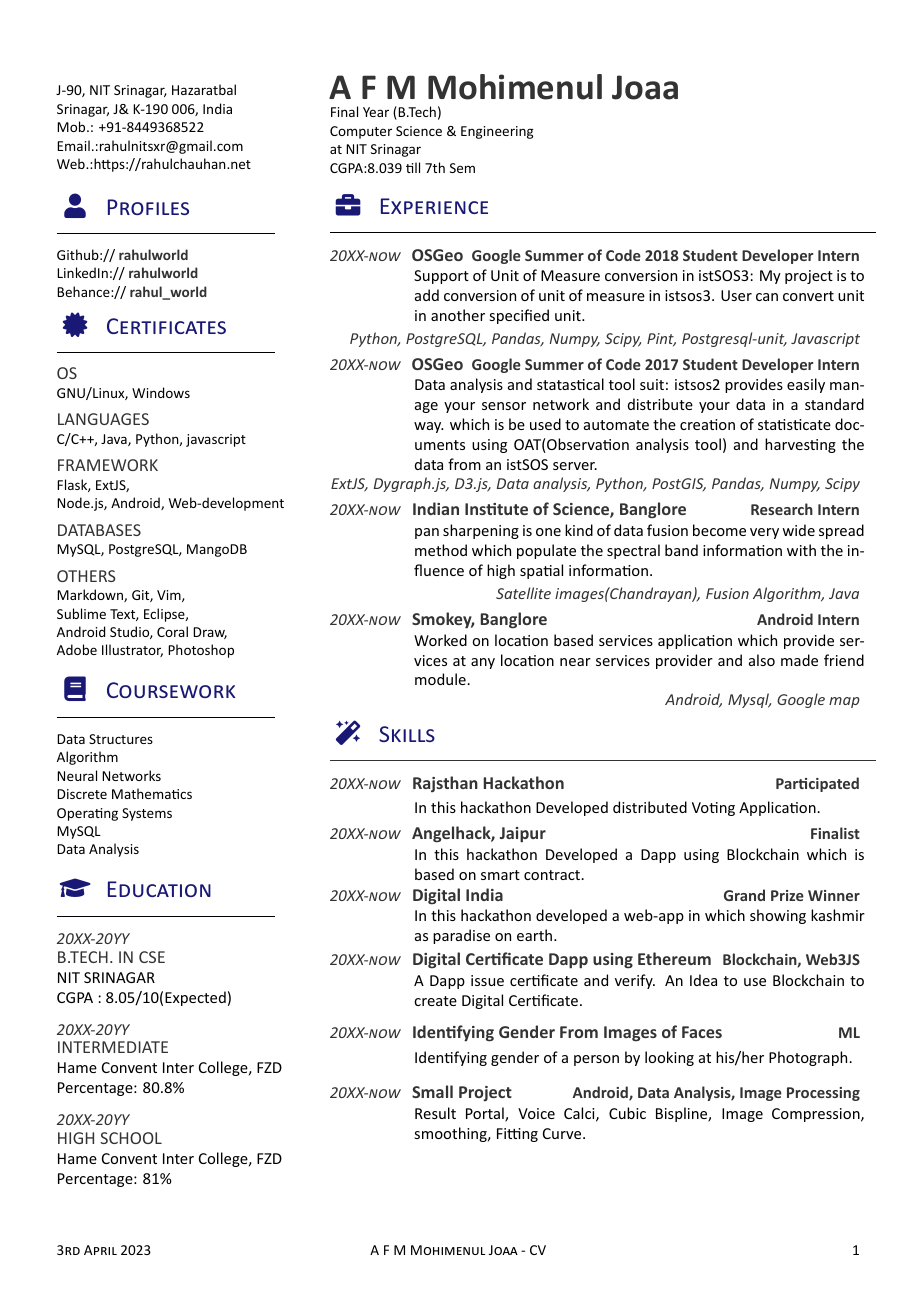
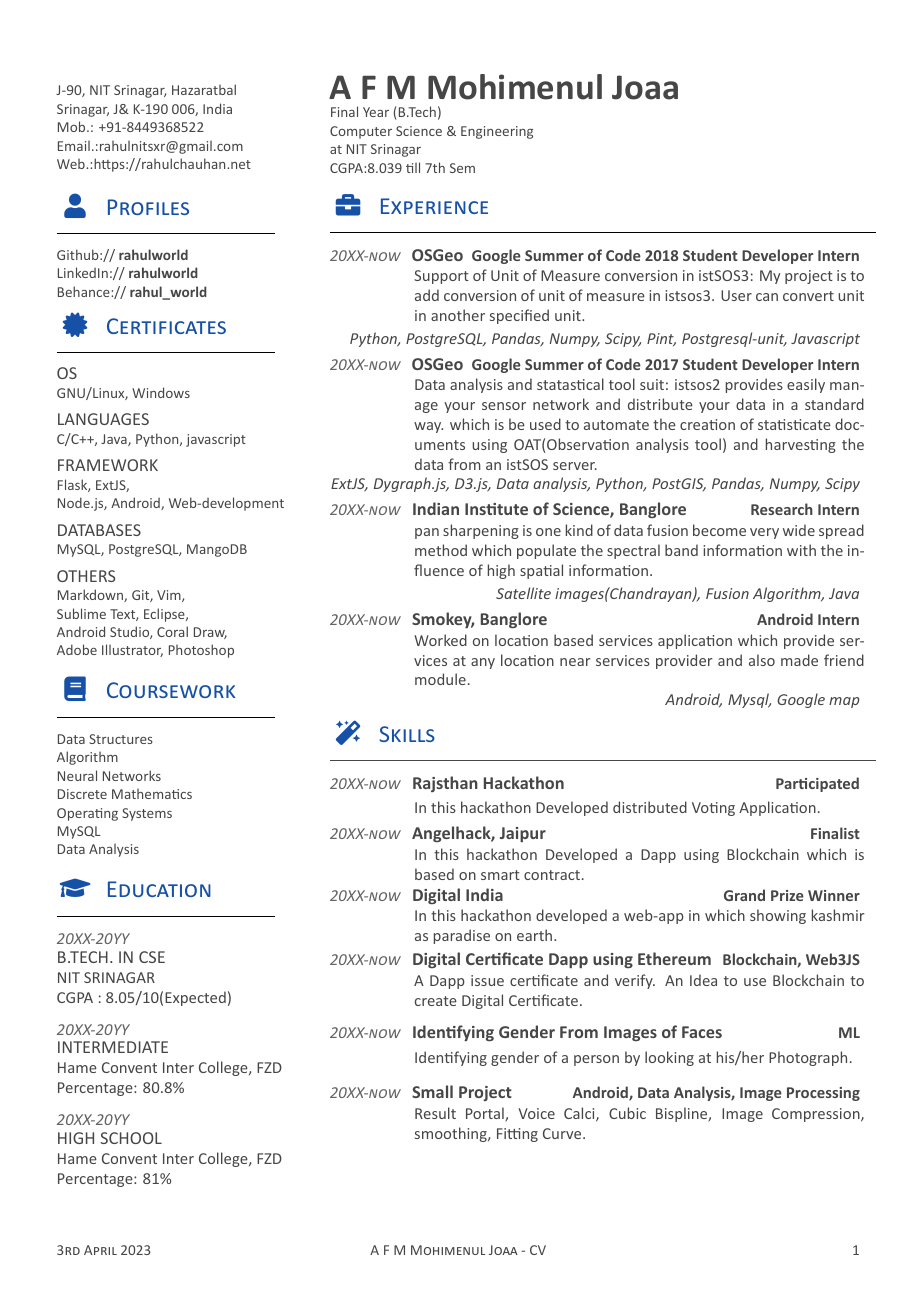
Before and after one commit to afmjoaa/cv, a LaTeX document (src/main.tex, which reads src/main.cls): page 1 of 2. Compiled offline with XeLaTeX; a LaTeX package or settings file that is missing is left out.

Commit message:
LCV-0006: Fix color schema

```diff
--- a/src/main.cls
+++ b/src/main.cls
@@ -40,17 +40,15 @@
 \pagestyle{fancy}
 
 % Define default accent colors
-\definecolor{basecolor}{HTML}{000066} %BLUE
-\definecolor{darkGrey}{HTML}{989898}
-\colorlet{linkcolor}{basecolor}
-\colorlet{accentcolor}{linkcolor!90}
-\colorlet{symbolcolor}{linkcolor!85}
-\definecolor{date}{HTML}{666666}
-\definecolor{primary}{HTML}{000002}
-\definecolor{headings}{HTML}{0000ff}
-\definecolor{subheadings}{HTML}{333333}
-\definecolor{smcolor}{HTML}{333333}
-\definecolor{darkGrey}{HTML}{989898}
+\definecolor{titleText}{HTML}{0000ff}
+\definecolor{primaryText}{HTML}{464646}
+\definecolor{PrimaryDarkText}{HTML}{989898}
+\definecolor{secondaryText}{HTML}{777777}
+\definecolor{secondaryDarkText}{HTML}{646464}
+\definecolor{secondaryLightText}{HTML}{9a9a9a}
+\definecolor{accentcolor}{HTML}{1751A7}
+\definecolor{linkcolor}{HTML}{3873BF}
+%\colorlet{symbolcolor}{accentcolor!85}
 
 % Define header icons
 \newcommand{\iconProfile}{\faUser}
@@ -79,9 +77,9 @@
 
 % Setup fonts
 \defaultfontfeatures{Mapping=tex-text}
-\setmainfont[Color=primary, Path = fonts/calibri/]{calibri}
+\setmainfont[Color=primaryText, Path = fonts/calibri/]{calibri}
 \setsansfont[Scale=MatchLowercase,Mapping=tex-text, Path = fonts/calibri/]{calibri}
-\newcommand{\custombold}[1]{\color{subheadings}\fontspec[Path = fonts/calibri/]{calibri-bold}\selectfont #1 \normalfont}
+\newcommand{\custombold}[1]{\color{primaryText}\fontspec[Path = fonts/calibri/]{calibri-bold}\selectfont #1 \normalfont}
 
 %New length definition
 \newlength{\fulllength}
@@ -104,7 +102,7 @@
 % Create a tag
 % Usage: \cvtag{<tag label>}
 \newcommand{\cvtag}[1]{%
-    \tikz[baseline]\node[anchor=base,draw=darkGrey!70,rounded corners=0.5ex,inner xsep=1ex,inner ysep =0.55ex,text height=1.3ex,text depth=.25ex]{#1};
+    \tikz[baseline]\node[anchor=base,draw=PrimaryDarkText,rounded corners=0.5ex,inner xsep=1ex,inner ysep =0.55ex,text height=1.3ex,text depth=.25ex]{#1};
 }
 
 % Define a footer for CV
@@ -124,47 +122,14 @@
     \rule{\textwidth}{0.4pt}
 }
 
-% Define the 'experiences' environment
-\newcolumntype{E}{>{\raggedright\arraybackslash}p{\rightcolumnlength}}
-
-\newenvironment{experiences}{%
-    \begin{longtable}{R{\leftcolumnlength}|E}
-    }{%
-    \end{longtable}
-}
-
-% Render an experience in the experiences environment
-% Usage:
-% \experience
-%  {<End date>}      {<Title>}{<Enterprise>}{<Country>}
-%  {<Start date}     {
-%                      <Experience description (Could be a list)>
-%                    }
-%                    {<Technology list>}
-\newcommand\experience[7]{
-    \textbf{#1}    & \textbf{#2, \textsc{#3}, #4}                                \\*
-    \textbf{#5}    & \begin{minipage}[t]{\rightcolumnlength}
-                         #6
-    \end{minipage}                                        \\*
-    & \footnotesize{\foreach \n in {#7}{\cvtag{\n}}}    \\
-}
-
-
-\newcommand\emptySeparator{\multicolumn{2}{c}{}\\}
-
-
-
-% Color definitions
-
-
 % Header command
-\newcommand{\headername}[1]{\color{subheadings}
+\newcommand{\headername}[1]{\color{primaryText}
 \fontspec[Path = fonts/calibri/]{calibri-bold}\fontsize{24pt}{12pt}\selectfont\vspace{10pt}\raggedright {#1} \normalfont}
 
 \titlespacing{\section}{0pt}{0pt}{0pt}
 
 % Headings command
-\titleformat{\section}{\color{headings}
+\titleformat{\section}{\color{titleText}
 \fontspec[Path = fonts/calibri/]{calibri}\fontsize{16pt}{24pt}\selectfont\raggedright}{} {0em}{}
 
 \newcommand{\SectionHead}[1]{\smash{\begin{tabular}{l}
@@ -172,24 +137,24 @@
 \end{tabular}\hspace*{-\tabcolsep}}}
 
 % Subeadings command
-\titleformat{\subsection}{\color{subheadings}
+\titleformat{\subsection}{\color{primaryText}
 \fontspec[Path = fonts/calibri/]{calibri}\fontsize{12pt}{12pt}\selectfont\bfseries\uppercase}{}{0em}{}
 \titlespacing{\subsection}{0pt}{\parskip}{-\parskip}
 \titlespacing{\subsubsection}{0pt}{\parskip}{-\parskip}
-\newcommand{\runsubsection}[1]{\color{subheadings}
+\newcommand{\runsubsection}[1]{\color{primaryText}
 \fontspec[Path = fonts/calibri/]{calibri-bold}\fontsize{12pt}{12pt}\selectfont\bfseries {#1} \normalfont}
 
 % Descriptors command
-\newcommand{\descript}[1]{\color{subheadings}\raggedright\hspace*{0pt}\hfill\vspace{3pt}\fontspec[Path = fonts/calibri/]{calibri-bold}\fontsize{11pt}{13pt}\selectfont {#1 \\} \normalfont}
+\newcommand{\descript}[1]{\color{primaryText}\raggedright\hspace*{0pt}\hfill\vspace{3pt}\fontspec[Path = fonts/calibri/]{calibri-bold}\fontsize{11pt}{13pt}\selectfont {#1 \\} \normalfont}
 
 % Item Description command
-\newcommand{\itemdes}[1]{\color{subheadings}\raggedright\vspace{2pt}\fontspec[Path = fonts/calibri/]{calibri}\fontsize{11pt}{13pt}\selectfont {#1} \normalfont}
+\newcommand{\itemdes}[1]{\color{primaryText}\raggedright\vspace{2pt}\fontspec[Path = fonts/calibri/]{calibri}\fontsize{11pt}{13pt}\selectfont {#1} \normalfont}
 
 % Descriptors command
-\newcommand{\descriptright}[1]{\color{subheadings}\raggedright\hspace*{0pt}\hfill\fontspec[Path = fonts/calibri/]{calibri-italic}\fontsize{11pt}{12pt}\selectfont {#1 \\} \normalfont}
+\newcommand{\descriptright}[1]{\color{primaryText}\raggedright\hspace*{0pt}\hfill\fontspec[Path = fonts/calibri/]{calibri-italic}\fontsize{11pt}{12pt}\selectfont {#1 \\} \normalfont}
 
 % Descriptors datecolor
-\newcommand{\datecolor}[1]{\color{smcolor}\raggedright\scshape\fontspec[Path = fonts/calibri/]{calibri-italic}\fontsize{11pt}{13pt}\selectfont {#1 } \normalfont}
+\newcommand{\datecolor}[1]{\color{secondaryDarkText}\raggedright\scshape\fontspec[Path = fonts/calibri/]{calibri-italic}\fontsize{11pt}{13pt}\selectfont {#1 } \normalfont}
 
 % Section seperators command
 \newcommand{\sectionsep}[0]{\vspace{4pt}}
@@ -217,3 +182,30 @@
     \end{tabular}
   \end{minipage}%
   }
+
+% Define the 'experiences' environment
+\newcolumntype{E}{>{\raggedright\arraybackslash}p{\rightcolumnlength}}
+
+\newenvironment{experiences}{%
+    \begin{longtable}{R{\leftcolumnlength}|E}
+    }{%
+    \end{longtable}
+}
+
+% Render an experience in the experiences environment
+% Usage:
+% \experience
+%  {<End date>}      {<Title>}{<Enterprise>}{<Country>}
+%  {<Start date}     {
+%                      <Experience description (Could be a list)>
+%                    }
+%                    {<Technology list>}
+\newcommand\experience[7]{
+    \textbf{#1}    & \textbf{#2, \textsc{#3}, #4}                                \\*
+    \textbf{#5}    & \begin{minipage}[t]{\rightcolumnlength}
+                         #6
+    \end{minipage}                                        \\*
+    & \footnotesize{\foreach \n in {#7}{\cvtag{\n}}}    \\
+}
+
+\newcommand\emptySeparator{\multicolumn{2}{c}{}\\}
--- a/src/main.tex
+++ b/src/main.tex
@@ -1,4 +1,5 @@
 \documentclass[10pt]{main}
+\usepackage{color}
 
 \begin{document}
     \input{footer}
```
